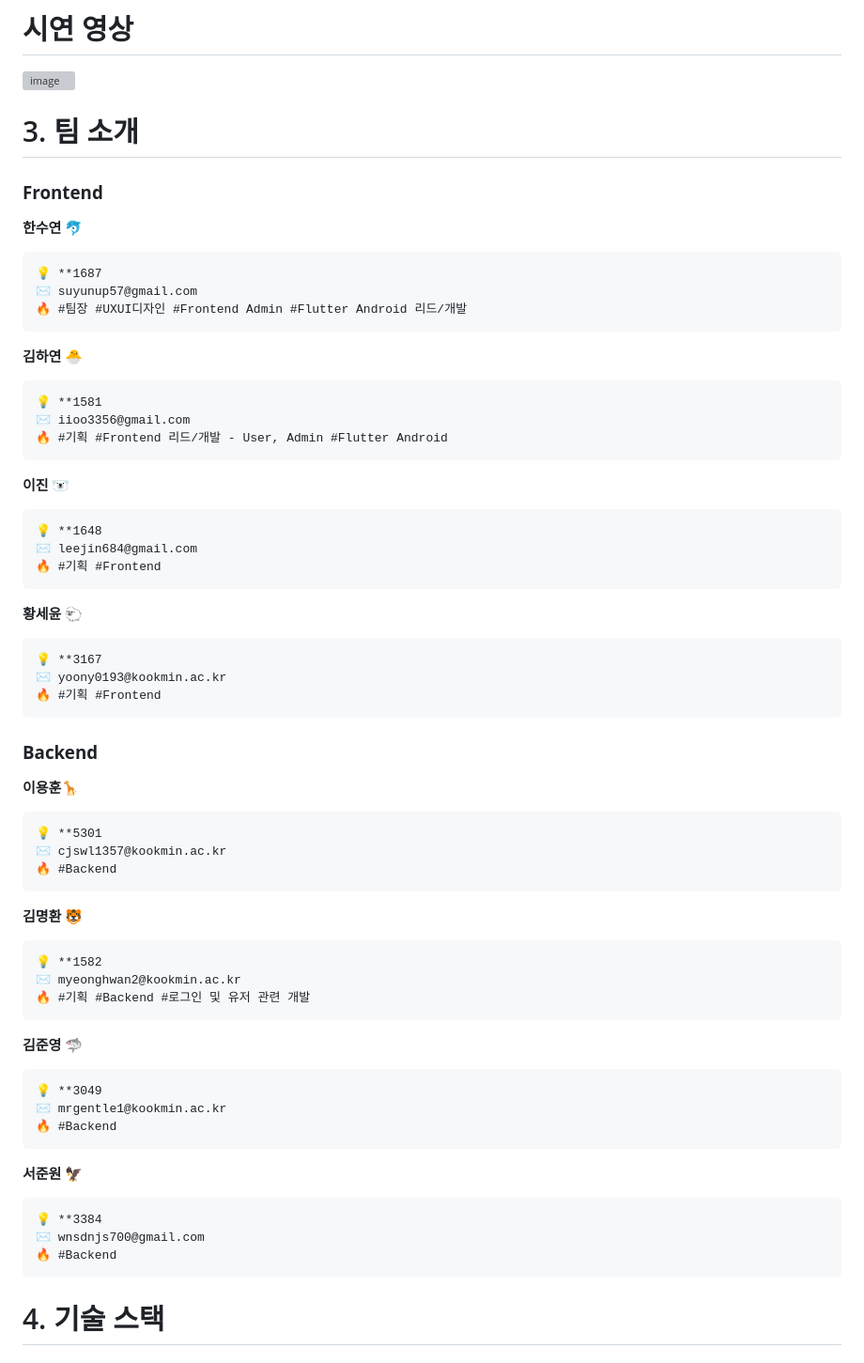
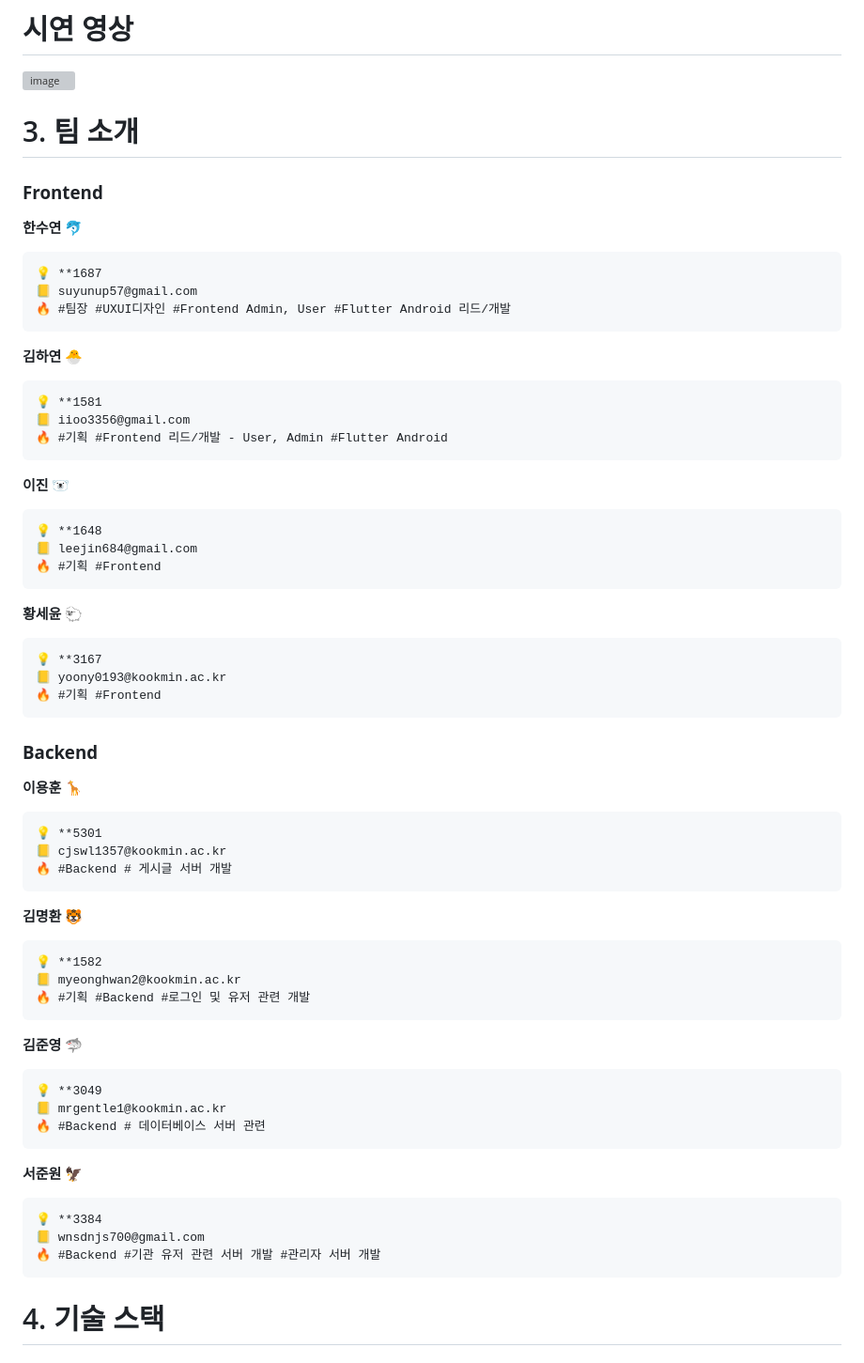
Before and after one commit to woonsango/timebank-front, a Markdown page: index.md, the part around the change. Shown at 94% size. GitHub-like rendering; grey boxes are pictures that could not be loaded.

````diff
--- a/index.md
+++ b/index.md
@@ -27,6 +27,9 @@
 # 시연 영상
 [![image](https://github.com/kookmin-sw/capstone-2023-09/assets/55117730/35a8fe3c-1bf6-4a5d-b46e-b51c55a5627a)](https://youtu.be/_sWX-izpOYQ)
 
+
+
+
 # 3. 팀 소개
 
 ### **Frontend**
@@ -35,15 +38,15 @@
 
 ```
 💡 **1687
-✉️ suyunup57@gmail.com
-🔥 #팀장 #UXUI디자인 #Frontend Admin #Flutter Android 리드/개발
+📒 suyunup57@gmail.com
+🔥 #팀장 #UXUI디자인 #Frontend Admin, User #Flutter Android 리드/개발
 ```
 
 **김하연  🐣**
 
 ```
 💡 **1581
-✉️ iioo3356@gmail.com
+📒 iioo3356@gmail.com
 🔥 #기획 #Frontend 리드/개발 - User, Admin #Flutter Android
 ```
 
@@ -51,50 +54,50 @@
 
 ```
 💡 **1648
-✉️ leejin684@gmail.com
+📒 leejin684@gmail.com
 🔥 #기획 #Frontend
 ```
 
-**황세윤** 🐑
+**황세윤 🐑**
 
 ```
 💡 **3167
-✉️ yoony0193@kookmin.ac.kr
+📒 yoony0193@kookmin.ac.kr
 🔥 #기획 #Frontend
 ```
 
 ### **Backend**
 
-**이용훈**🦒
+**이용훈 🦒**
 
 ```
 💡 **5301
-✉️ cjswl1357@kookmin.ac.kr
-🔥 #Backend
+📒 cjswl1357@kookmin.ac.kr
+🔥 #Backend # 게시글 서버 개발
 ```
 
 **김명환 🐯**
 
 ```
 💡 **1582
-✉️ myeonghwan2@kookmin.ac.kr
+📒 myeonghwan2@kookmin.ac.kr
 🔥 #기획 #Backend #로그인 및 유저 관련 개발
 ```
 
-**김준영** 🦈
+**김준영 🦈**
 
 ```
 💡 **3049
-✉️ mrgentle1@kookmin.ac.kr
-🔥 #Backend
+📒 mrgentle1@kookmin.ac.kr
+🔥 #Backend # 데이터베이스 서버 관련
 ```
 
-**서준원** 🦅
+**서준원 🦅**
 
 ```
-💡 **3384
-✉️ wnsdnjs700@gmail.com
-🔥 #Backend
+💡 **3384
+📒 wnsdnjs700@gmail.com
+🔥 #Backend #기관 유저 관련 서버 개발 #관리자 서버 개발
 ```
 
 # 4. 기술 스택
````
